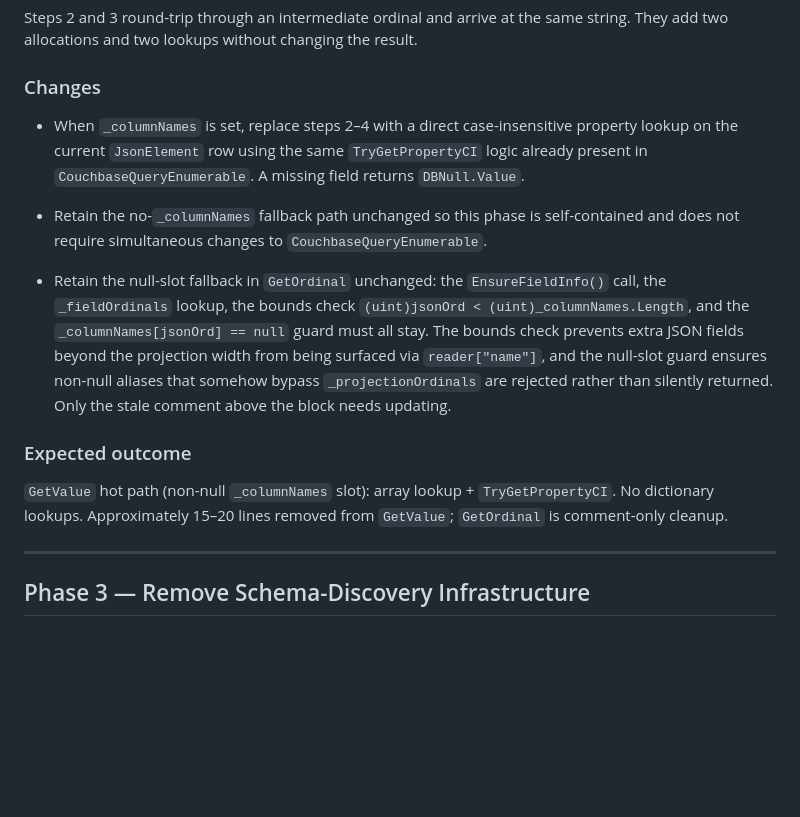
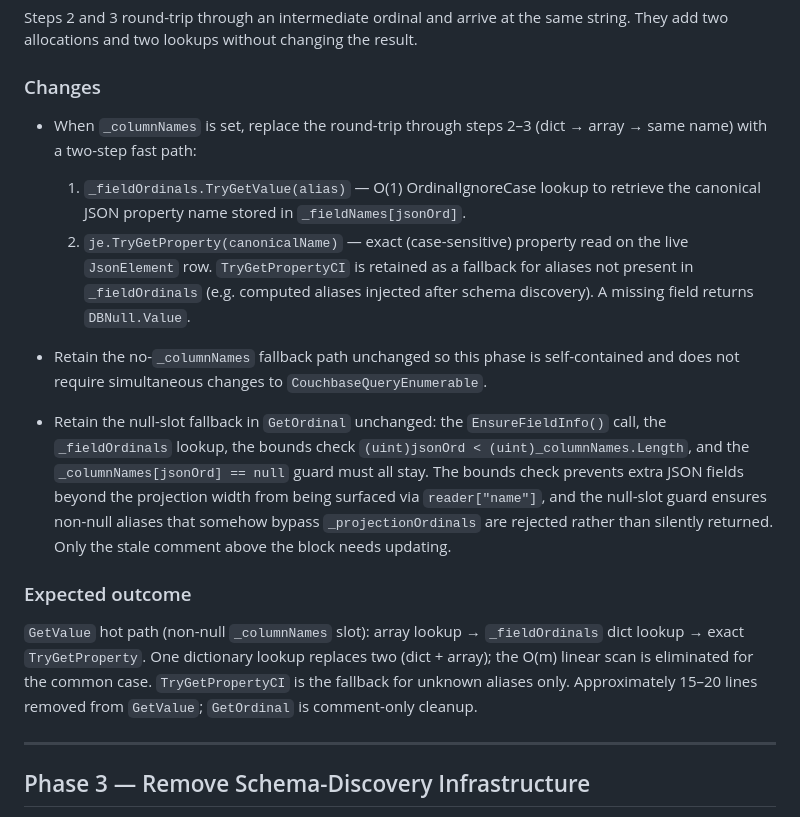
Before and after one commit to couchbaselabs/couchbase-efcore-provider, a Markdown page: specs/datareader-refactor.md, the part around the change. Drawn GitHub-style; blank space fills up the shorter version.

Commit message:
Update Phase 2 spec to match implemented GetValue hot path
The spec claimed "no dictionary lookups" and described a direct
TryGetPropertyCI call, but the implementation uses _fieldOrdinals for
an O(1) canonical-name lookup followed by an exact TryGetProperty, with
TryGetPropertyCI as a fallback only. Also add a comment to
TryGetPropertyCI explaining that CI stands for Case-Insensitive.

```diff
--- a/specs/datareader-refactor.md
+++ b/specs/datareader-refactor.md
@@ -72,9 +72,14 @@ two allocations and two lookups without changing the result.
 
 ### Changes
 
-- When `_columnNames` is set, replace steps 2–4 with a direct case-insensitive property lookup
-  on the current `JsonElement` row using the same `TryGetPropertyCI` logic already present in
-  `CouchbaseQueryEnumerable`. A missing field returns `DBNull.Value`.
+- When `_columnNames` is set, replace the round-trip through steps 2–3 (dict → array → same name)
+  with a two-step fast path:
+  1. `_fieldOrdinals.TryGetValue(alias)` — O(1) OrdinalIgnoreCase lookup to retrieve the
+     canonical JSON property name stored in `_fieldNames[jsonOrd]`.
+  2. `je.TryGetProperty(canonicalName)` — exact (case-sensitive) property read on the live
+     `JsonElement` row.
+  `TryGetPropertyCI` is retained as a fallback for aliases not present in `_fieldOrdinals`
+  (e.g. computed aliases injected after schema discovery). A missing field returns `DBNull.Value`.
 
 - Retain the no-`_columnNames` fallback path unchanged so this phase is self-contained and does
   not require simultaneous changes to `CouchbaseQueryEnumerable`.
@@ -88,9 +93,10 @@ two allocations and two lookups without changing the result.
 
 ### Expected outcome
 
-`GetValue` hot path (non-null `_columnNames` slot): array lookup + `TryGetPropertyCI`. No
-dictionary lookups. Approximately 15–20 lines removed from `GetValue`; `GetOrdinal` is
-comment-only cleanup.
+`GetValue` hot path (non-null `_columnNames` slot): array lookup → `_fieldOrdinals` dict lookup
+→ exact `TryGetProperty`. One dictionary lookup replaces two (dict + array); the O(m) linear scan
+is eliminated for the common case. `TryGetPropertyCI` is the fallback for unknown aliases only.
+Approximately 15–20 lines removed from `GetValue`; `GetOrdinal` is comment-only cleanup.
 
 ---
 
```
